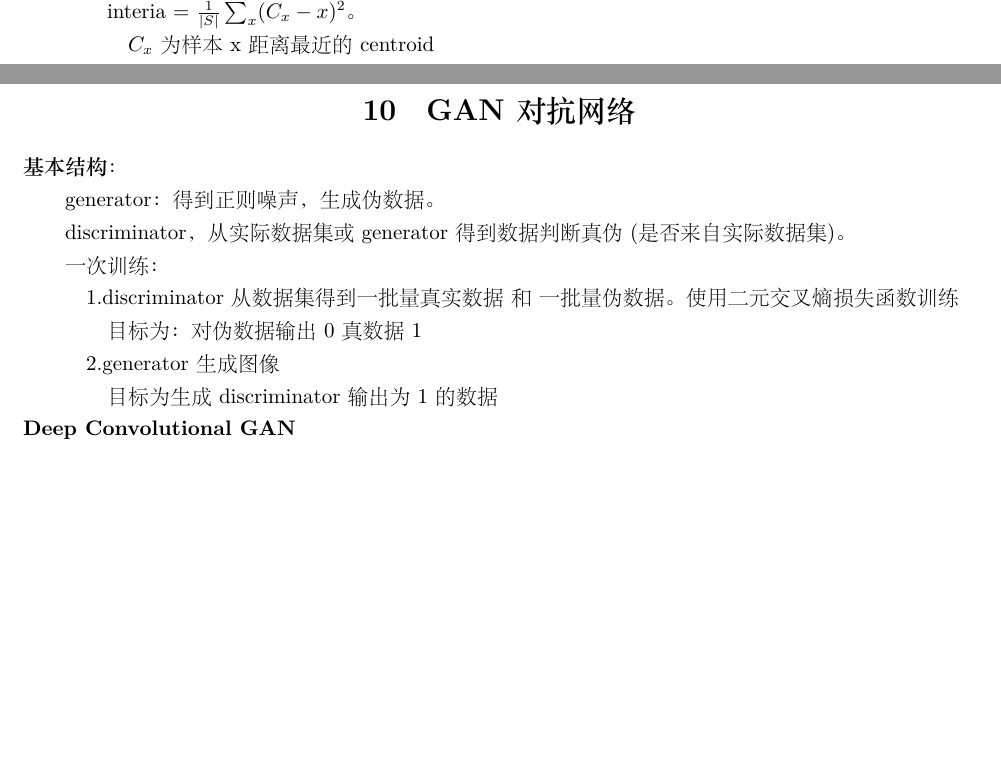
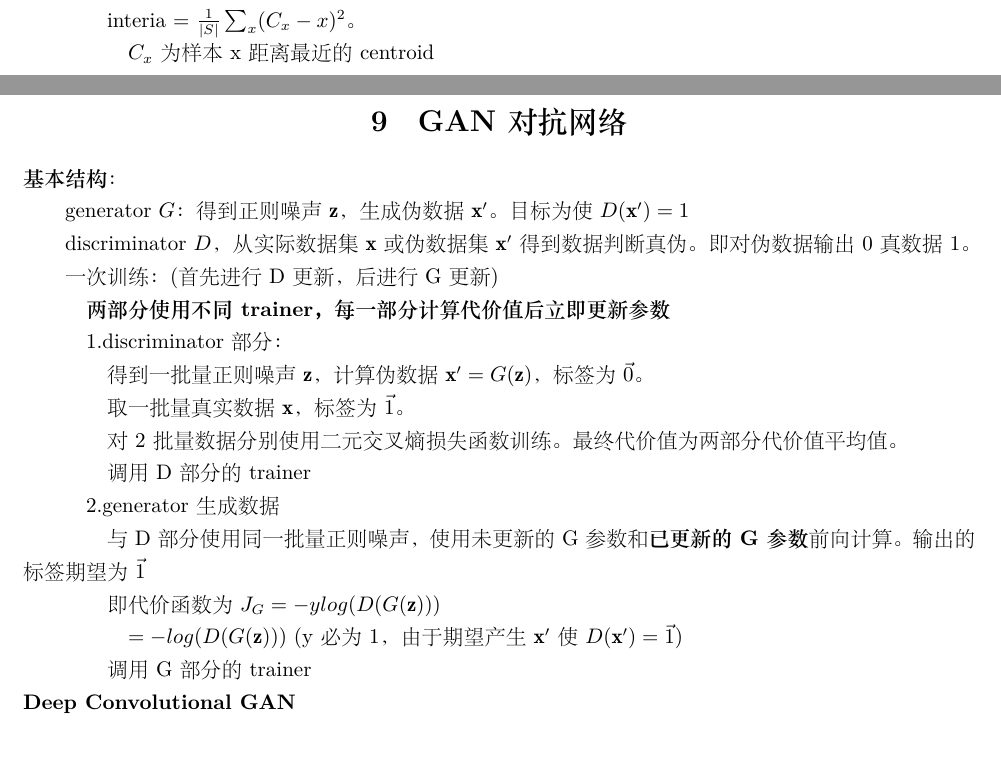
Before and after one commit to xu-shitong/machine_learning, a LaTeX document (machine-learning_note/machine_learning笔记.tex): two parts of pages 8 and 10 of 18 before the commit and two parts of pages 7 and 10 of 18 after it, joined at a grey line, cut at the place of the change, the shorter picture padded with empty space. The pictures show the PDF file machine-learning_note/machine_learning笔记.pdf that the author committed with the source.

Commit message:
xu-shitong: update note on torch and GAN

```diff
--- a/machine-learning_note/machine_learning笔记.tex
+++ b/machine-learning_note/machine_learning笔记.tex
@@ -664,19 +664,33 @@
 \section{GAN对抗网络}
 \noindent \textbf{基本结构}：
 
-  generator：得到正则噪声，生成伪数据。
+  generator $G$：得到正则噪声$\mathbf{z}$，生成伪数据$\mathbf{x}'$。目标为使$D(\mathbf{x}') = 1$
 
-  discriminator，从实际数据集或generator得到数据判断真伪(是否来自实际数据集)。
+  discriminator $D$，从实际数据集$\mathbf{x}$或伪数据集$\mathbf{x}'$得到数据判断真伪。即对伪数据输出0\ 真数据1。
 
-  一次训练：
+  一次训练：(首先进行D更新，后进行G更新)
 
-  \quad 1.discriminator从数据集得到一批量真实数据\ 和\ 一批量伪数据。使用二元交叉熵损失函数训练
+  \quad \textbf{两部分使用不同trainer，每一部分计算代价值后立即更新参数}
 
-  \quad \quad 目标为：对伪数据输出0\ 真数据1
+  \quad 1.discriminator部分：
 
-  \quad 2.generator生成图像
+  \quad \quad 得到一批量正则噪声$\mathbf{z}$，计算伪数据$\mathbf{x}' = G(\mathbf{z})$，标签为$\vec{0}$。
 
-  \quad \quad 目标为生成discriminator输出为1的数据\\
+  \quad \quad 取一批量真实数据$\mathbf{x}$，标签为$\vec{1}$。
+
+  \quad \quad 对2批量数据分别使用二元交叉熵损失函数训练。最终代价值为两部分代价值平均值。
+
+  \quad \quad 调用D部分的trainer
+
+  \quad 2.generator生成数据
+
+  \quad \quad 与D部分使用同一批量正则噪声，使用未更新的G参数和\textbf{已更新的G参数}前向计算。输出的标签期望为$\vec{1}$
+
+  \quad \quad 即代价函数为$J_G = -y \space log(D(G(\mathbf{z})))$
+
+  \quad \quad \quad $ = - \space log(D(G(\mathbf{z})))$ (y必为1，由于期望产生$\mathbf{x}'$使$D(\mathbf{x}') = \vec{1}$)
+
+  \quad \quad 调用G部分的trainer\\
 \textbf{Deep Convolutional GAN}
 
 
```
Also changed, not shown: torch_note/torch笔记.tex (+4 -1 lines), machine-learning_note/machine_learning笔记.pdf, torch_note/torch笔记.pdf, machine-learning_note/machine_learning笔记.tex (4 more changed lines).
